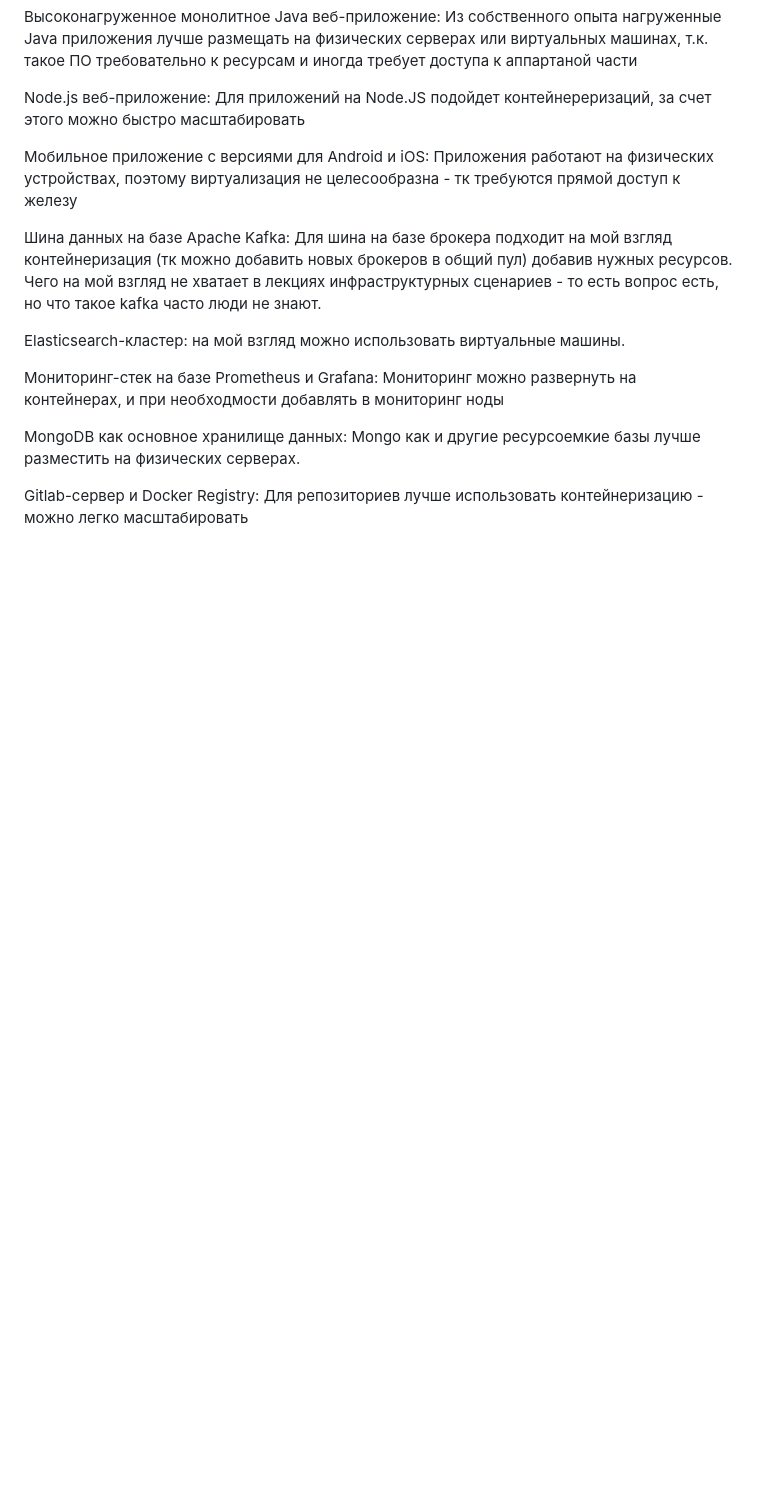
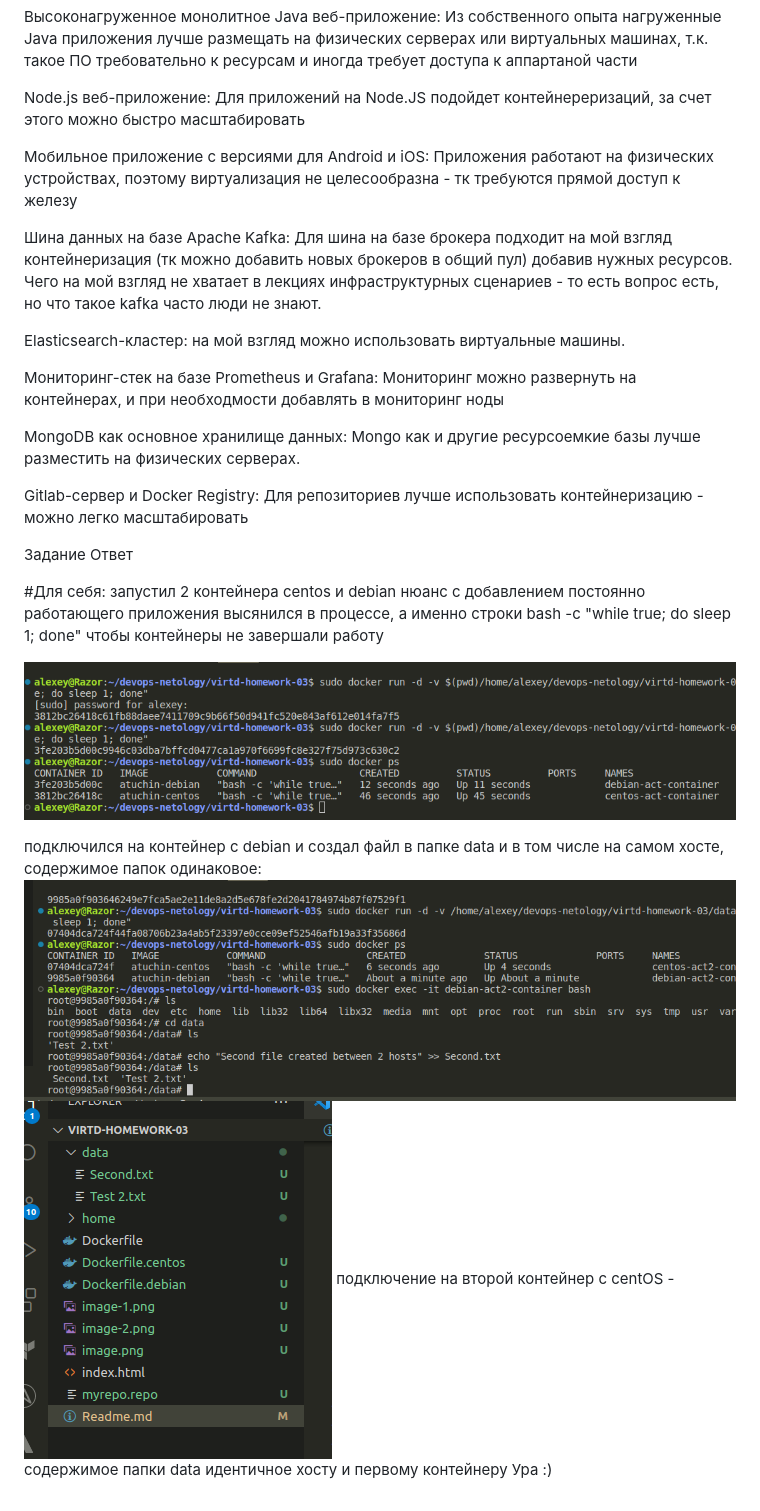
Before and after one commit to ATuchin/netology-virtd-docker, a Markdown page: Readme.md, the part around the change. GitHub-like rendering; pictures changed too: image-2.png (added), image-3.png (added), image.png (added); blank space fills up the shorter version.

Commit message:
Task 3 commit with 2 docker containers

```diff
--- a/Readme.md
+++ b/Readme.md
@@ -32,3 +32,17 @@ Mongo как и другие ресурсоемкие базы лучше раз
 
 Gitlab-сервер и Docker Registry:
 Для репозиториев лучше использовать контейнеризацию - можно легко масштабировать
+
+Задание Ответ
+
+#Для себя: запустил 2 контейнера  centos и debian
+нюанс с добавлением постоянно работающего приложения высянился в процессе, а именно строки bash -c "while true; do sleep 1; done"
+чтобы контейнеры не завершали работу
+
+![запущенные контейнеры с примонтированной папкой data](image.png)
+
+подключился на контейнер с debian и создал файл в папке data и в том числе на самом хосте, содержимое папок одинаковое:
+![Листинг директории data](image-2.png)
+![Листинг на хосте](image-3.png)
+подключение на второй контейнер с centOS - содержимое папки data идентичное хосту и первому контейнеру
+Ура :)
```
Also changed, not shown: image-1.png (added), 6 other files.
